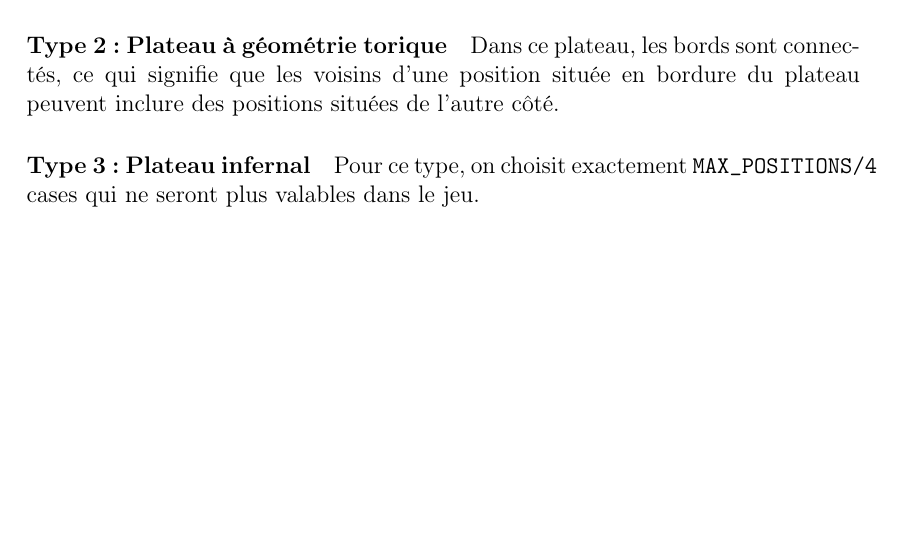
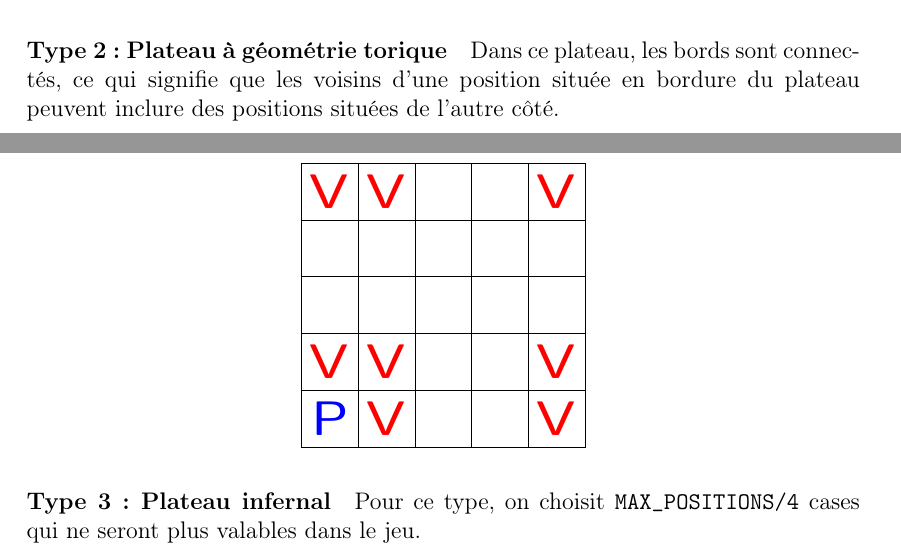
Before and after one commit to smabkhout/bourgade, a LaTeX document (rapport/rapport.tex): part of page 16 of 21 before the commit and two parts of pages 16 and 17 of 22 after it, the two joined at a grey line, cut so that both start at the same text, the shorter picture padded with empty space. Compiled offline with pdfLaTeX.

Commit message:
Rapport : fin achiev1

```diff
--- a/rapport/rapport.tex
+++ b/rapport/rapport.tex
@@ -375,2 +381,20 @@ cases adjacentes dans un environnement classique en deux dimensions.
 \paragraph{Type 1 : Plateau à voisins à 2}
 Pour ce type, les voisins incluent les cases situées à une distance de deux mouvements cardinaux (haut, bas, gauche, droite).
+\begin{center}
+    \begin{tikzpicture}[scale=1]
+    \foreach \x in {0,1,2,3,4} {
+        \foreach \y in {0,1,2,3,4} {
+            \draw (\x, \y) rectangle (\x+1, \y+1);
+        }
+    }
+    \node at (2.5, 2.5) {\textcolor{blue}{\Huge \textbf{\textsf{P}}}};
+    \node at (1.5, 2.5) {\textcolor{red}{\Huge \textbf{\textsf{V}}}};
+    \node at (0.5, 2.5) {\textcolor{red}{\Huge \textbf{\textsf{V}}}};
+    \node at (3.5, 2.5) {\textcolor{red}{\Huge \textbf{\textsf{V}}}};
+    \node at (4.5, 2.5) {\textcolor{red}{\Huge \textbf{\textsf{V}}}};
+    \node at (2.5, 1.5) {\textcolor{red}{\Huge \textbf{\textsf{V}}}};
+    \node at (2.5, 0.5) {\textcolor{red}{\Huge \textbf{\textsf{V}}}};
+    \node at (2.5, 3.5) {\textcolor{red}{\Huge \textbf{\textsf{V}}}};
+    \node at (2.5, 4.5) {\textcolor{red}{\Huge \textbf{\textsf{V}}}};
+    \end{tikzpicture}
+\end{center}
@@ -378,17 +401,19 @@ Pour ce type, les voisins incluent les cases situées à une distance de deux mo
 \paragraph{Type 2 : Plateau à géométrie torique}
 Dans ce plateau, les bords sont connectés, ce qui signifie que les voisins d'une position située en
 bordure du plateau peuvent inclure des positions situées de l'autre côté.
-
-\paragraph{Type 3 : Plateau infernal}
-Pour ce type, on choisit exactement \texttt{MAX\_POSITIONS/4} cases qui ne seront plus valables dans le jeu.
-
-%++++++++++++++++++++++++++++++++++++++++ (à modifier)
 \begin{center}
     \begin{tikzpicture}[scale=1]
-
-    % Draw the grid
     \foreach \x in {0,1,2,3,4} {
         \foreach \y in {0,1,2,3,4} {
-            \draw (\x, \y) rectangle (\x+1, \y+1); % Draw square cells
+            \draw (\x, \y) rectangle (\x+1, \y+1);
         }
     }
+    \node at (0.5, 0.5) {\textcolor{blue}{\Huge \textbf{\textsf{P}}}};
+    \node at (0.5, 1.5) {\textcolor{red}{\Huge \textbf{\textsf{V}}}};
+    \node at (1.5, 1.5) {\textcolor{red}{\Huge \textbf{\textsf{V}}}};
+    \node at (1.5, 0.5) {\textcolor{red}{\Huge \textbf{\textsf{V}}}};
+    \node at (4.5, 0.5) {\textcolor{red}{\Huge \textbf{\textsf{V}}}};
+    \node at (4.5, 1.5) {\textcolor{red}{\Huge \textbf{\textsf{V}}}};
+    \node at (0.5, 4.5) {\textcolor{red}{\Huge \textbf{\textsf{V}}}};
+    \node at (1.5, 4.5) {\textcolor{red}{\Huge \textbf{\textsf{V}}}};
+    \node at (4.5, 4.5) {\textcolor{red}{\Huge \textbf{\textsf{V}}}};
@@ -401,2 +420,4 @@ Pour ce type, on choisit exactement \texttt{MAX\_POSITIONS/4} cases qui ne seron
     \end{tikzpicture}
 \end{center}
+\paragraph{Type 3 : Plateau infernal}
+Pour ce type, on choisit \texttt{MAX\_POSITIONS/4} cases qui ne seront plus valables dans le jeu.
```
Also changed, not shown: rapport/rapport.tex (59 more changed lines).
